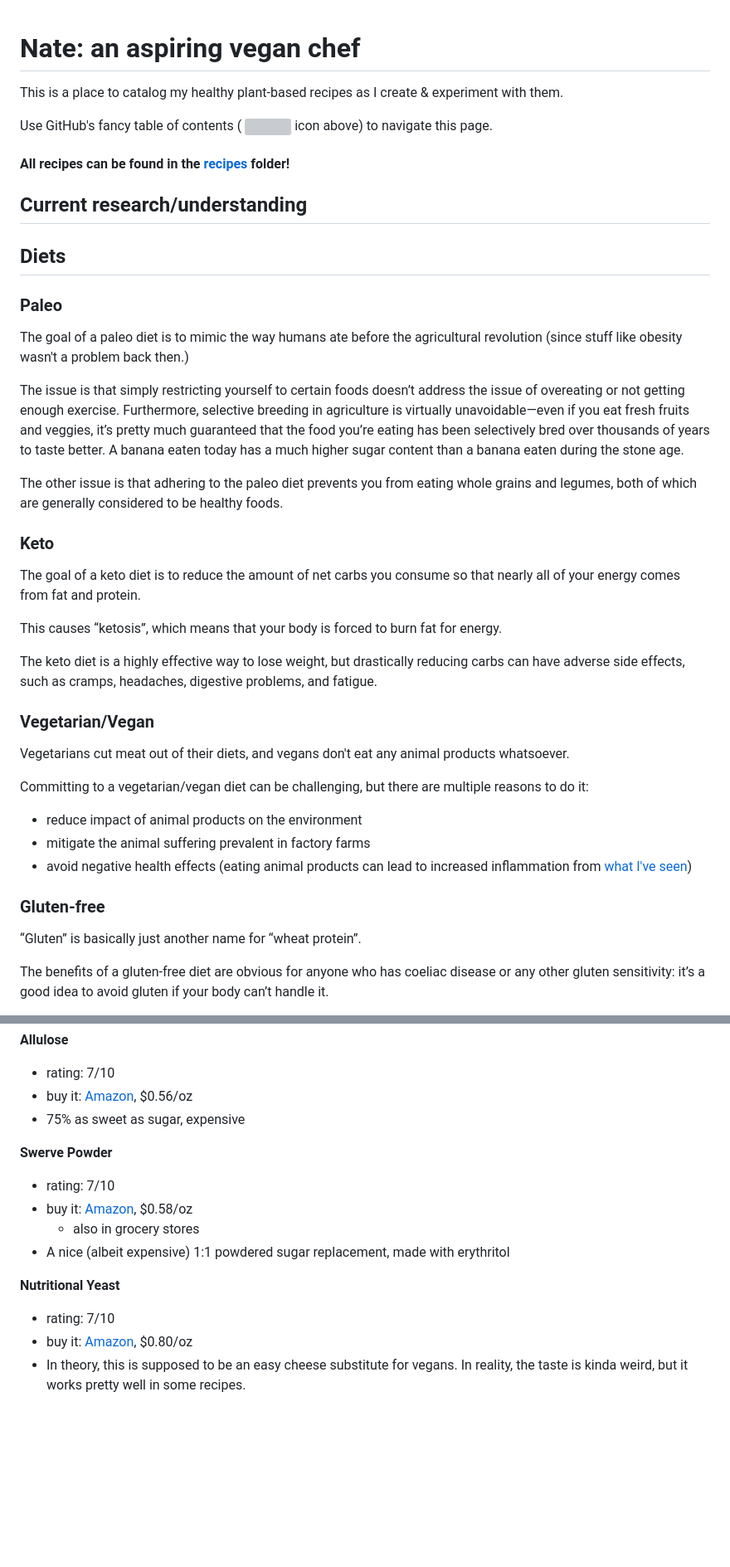
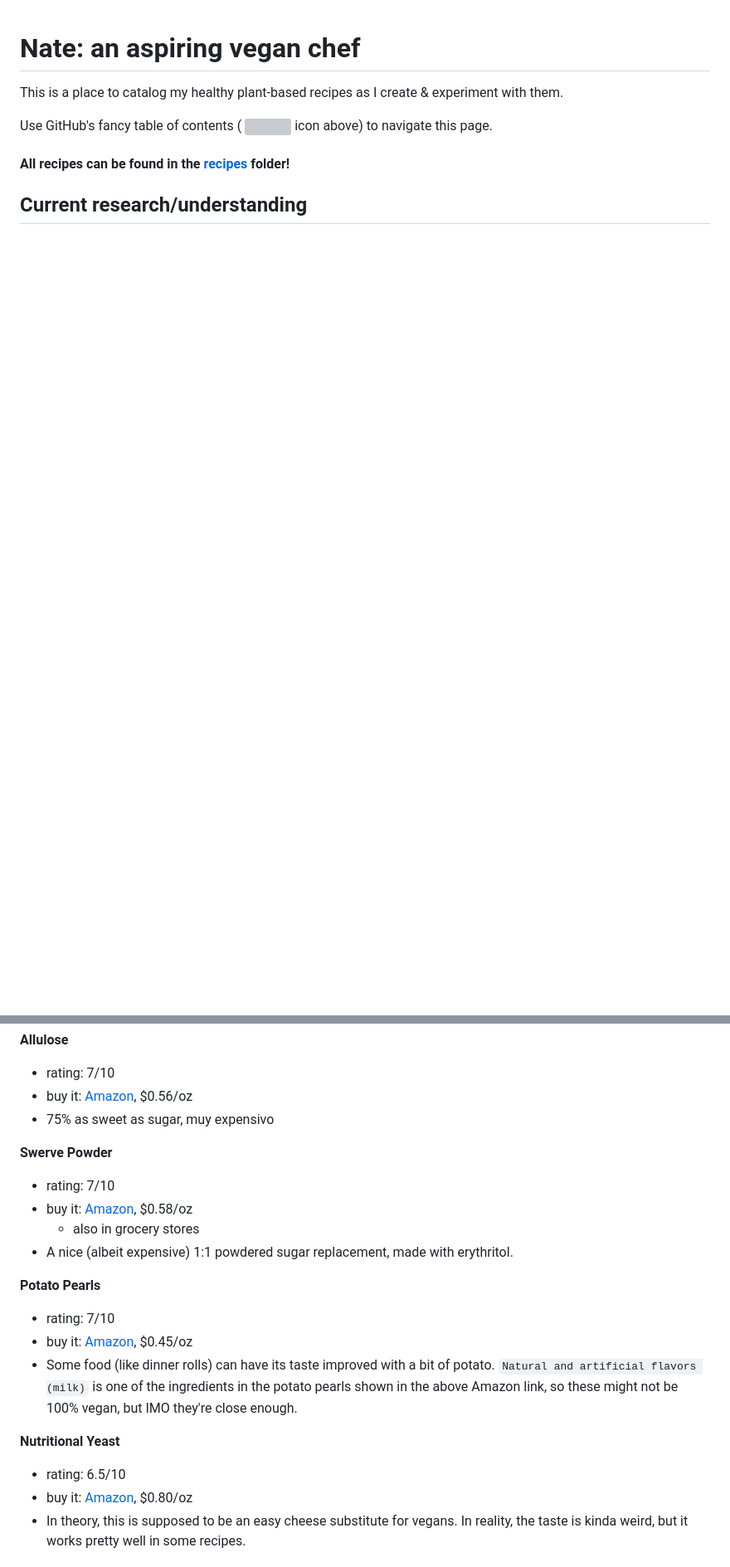
Before and after one commit to nate-thegrate/vegan-chef, a Markdown page: README.md, 2 parts joined by grey strips. Shown: that part at 83% size. GitHub-like rendering; blank space fills up the shorter version; grey boxes are pictures that could not be loaded.

```diff
--- a/README.md
+++ b/README.md
@@ -7,33 +7,3 @@ Use GitHub's fancy table of contents ( <img src="source/contents.svg" width="16p
 #### All recipes can be found in the [recipes](recipes/) folder!
 
 ## Current research/understanding
-
-## Diets
-
-### Paleo
-The goal of a paleo diet is to mimic the way humans ate before the agricultural revolution (since stuff like obesity wasn't a problem back then.)
-
-The issue is that simply restricting yourself to certain foods doesn’t address the issue of overeating or not getting enough exercise. Furthermore, selective breeding in agriculture is virtually unavoidable—even if you eat fresh fruits and veggies, it’s pretty much guaranteed that the food you’re eating has been selectively bred over thousands of years to taste better. A banana eaten today has a much higher sugar content than a banana eaten during the stone age.
-
-The other issue is that adhering to the paleo diet prevents you from eating whole grains and legumes, both of which are generally considered to be healthy foods.
-
-### Keto
-The goal of a keto diet is to reduce the amount of net carbs you consume so that nearly all of your energy comes from fat and protein.
-
-This causes “ketosis”, which means that your body is forced to burn fat for energy.
-
-The keto diet is a highly effective way to lose weight, but drastically reducing carbs can have adverse side effects, such as cramps, headaches, digestive problems, and fatigue.
-
-### Vegetarian/Vegan
-Vegetarians cut meat out of their diets, and vegans don't eat any animal products whatsoever.
-
-Committing to a vegetarian/vegan diet can be challenging, but there are multiple reasons to do it:
-- reduce impact of animal products on the environment
-- mitigate the animal suffering prevalent in factory farms
-- avoid negative health effects (eating animal products can lead to increased inflammation from [what I've seen](https://www.google.com/search?q=animal+products+inflammation))
-
-### Gluten-free
-“Gluten” is basically just another name for “wheat protein”.
-
-The benefits of a gluten-free diet are obvious for anyone who has coeliac disease or any other gluten sensitivity: it’s a good idea to avoid gluten if your body can’t handle it.
-
@@ -220,16 +227,21 @@ Some of my recipe ingredients are not very common, so here's a brief overview (i
 **Allulose**
 - rating: 7/10
 - buy it: [Amazon](https://www.amazon.com/dp/B08PY5ZJTX), $0.56/oz
-- 75% as sweet as sugar, expensive
+- 75% as sweet as sugar, muy expensivo
 
 **Swerve Powder**
 - rating: 7/10
 - buy it: [Amazon](https://www.amazon.com/dp/B06WLH1J98), $0.58/oz
     - also in grocery stores
-- A nice (albeit expensive) 1:1 powdered sugar replacement, made with erythritol
+- A nice (albeit expensive) 1:1 powdered sugar replacement, made with erythritol.
+
+**Potato Pearls**
+- rating: 7/10
+- buy it: [Amazon](https://www.amazon.com/dp/B072TNNJC4), $0.45/oz
+- Some food (like dinner rolls) can have its taste improved with a bit of potato. `Natural and artificial flavors (milk)` is one of the ingredients in the potato pearls shown in the above Amazon link, so these might not be 100% vegan, but IMO they're close enough.
 
 **Nutritional Yeast**
-- rating: 7/10
+- rating: 6.5/10
 - buy it: [Amazon](https://www.amazon.com/dp/B092H4Z7C6), $0.80/oz
 - In theory, this is supposed to be an easy cheese substitute for vegans. In reality, the taste is kinda weird, but it works pretty well in some recipes.
 
```
Also changed, not shown: other parts of README.md (+68 -31 lines).
